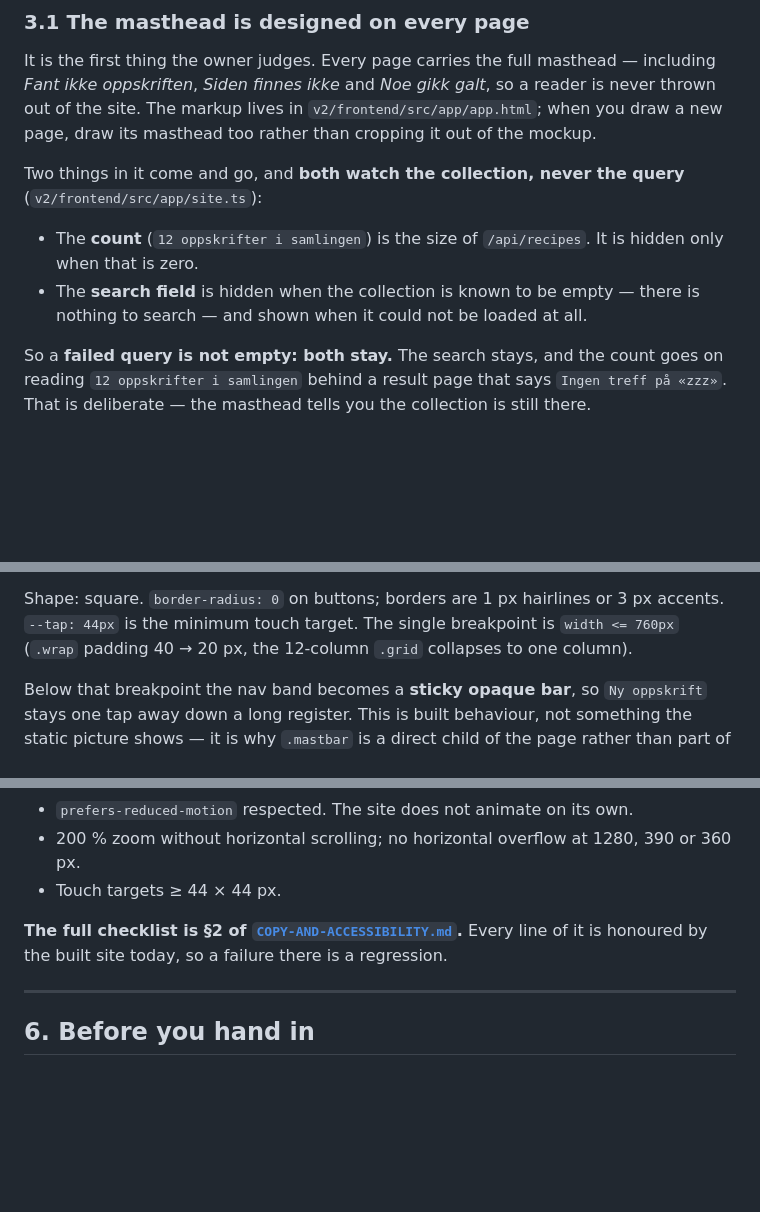
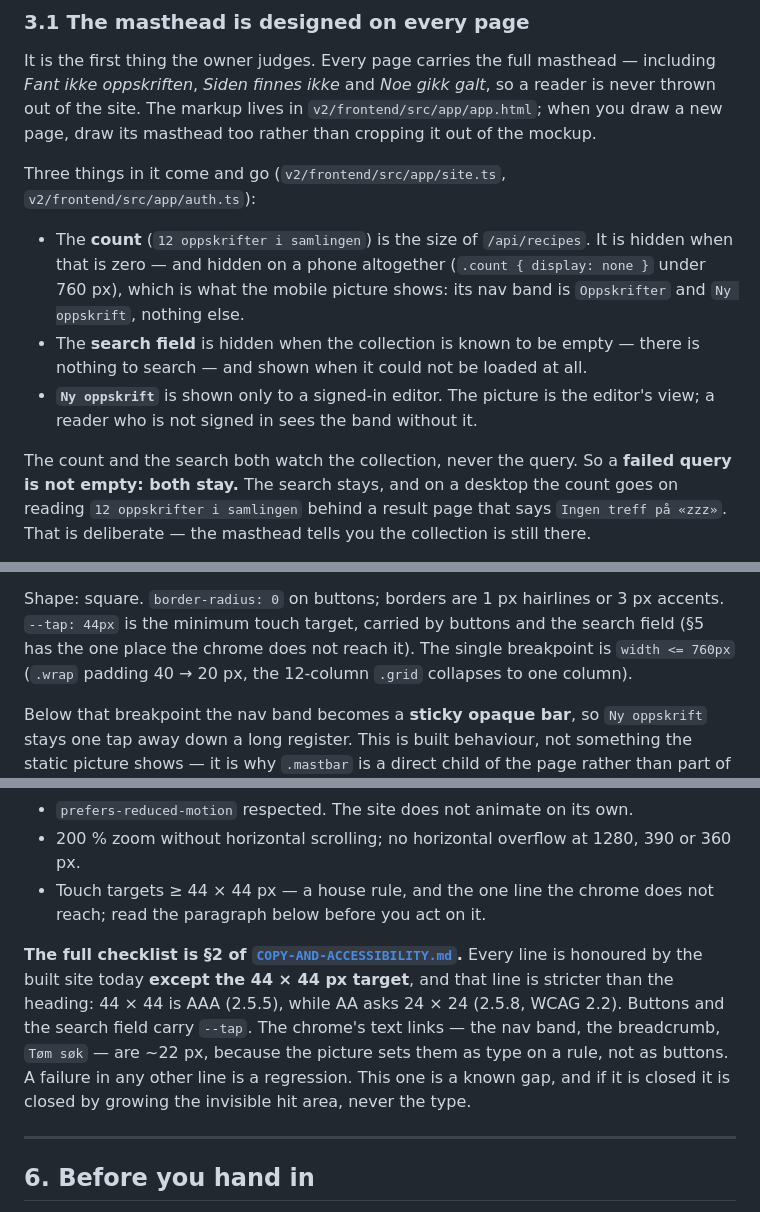
Before and after one commit to tidemann/food-st44, a Markdown page: docs/design/DESIGN-GUIDE.md, 3 parts joined by grey strips. GitHub-like rendering; blank space fills up the shorter version.

Commit message:
ST-745: the guide stops being stricter than the picture on the masthead and taps
Three corrections from Ida's second review, all in paragraphs the last round
touched:

- §3.1 said the count is hidden "only when that is zero". It is also hidden on
  every phone (`.count { display: none }` under 760 px), which is what the
  mobile picture shows: its nav band is `Oppskrifter` and `Ny oppskrift`.
- §3.1 counted two variable elements; `Ny oppskrift` is a third, behind
  `auth.isEditor()`. The picture is the editor's view.
- §5 and §2 of the appendix claimed every checklist line is honoured today.
  The 44 x 44 px target is not: `--tap` reaches `.btn` and `.search-field`
  only, and the chrome's text links are ~22 px because the picture sets them
  as type on a rule. The line is also AAA (2.5.5), not the AA it sat under.
  Recorded as a known gap that is closed by growing the hit area, never the
  type.

Also tidied the `role="search"` landmark line, which still described v1's
per-template header.

Co-Authored-By: Claude Opus 5 <noreply@anthropic.com>

```diff
--- a/docs/design/DESIGN-GUIDE.md
+++ b/docs/design/DESIGN-GUIDE.md
@@ -124,15 +124,19 @@ It is the first thing the owner judges. Every page carries the full masthead —
 out of the site. The markup lives in `v2/frontend/src/app/app.html`; when you draw a new page,
 draw its masthead too rather than cropping it out of the mockup.
 
-Two things in it come and go, and **both watch the collection, never the query**
-(`v2/frontend/src/app/site.ts`):
+Three things in it come and go (`v2/frontend/src/app/site.ts`, `v2/frontend/src/app/auth.ts`):
 
-- The **count** (`12 oppskrifter i samlingen`) is the size of `/api/recipes`. It is hidden only
-  when that is zero.
+- The **count** (`12 oppskrifter i samlingen`) is the size of `/api/recipes`. It is hidden when
+  that is zero — and hidden on a phone altogether (`.count { display: none }` under 760 px),
+  which is what the mobile picture shows: its nav band is `Oppskrifter` and `Ny oppskrift`,
+  nothing else.
 - The **search field** is hidden when the collection is known to be empty — there is nothing to
   search — and shown when it could not be loaded at all.
+- **`Ny oppskrift`** is shown only to a signed-in editor. The picture is the editor's view; a
+  reader who is not signed in sees the band without it.
 
-So a **failed query is not empty: both stay.** The search stays, and the count goes on reading
+The count and the search both watch the collection, never the query. So a **failed query is not
+empty: both stay.** The search stays, and on a desktop the count goes on reading
 `12 oppskrifter i samlingen` behind a result page that says `Ingen treff på «zzz»`. That is
 deliberate — the masthead tells you the collection is still there.
 
@@ -219,7 +223,8 @@ run ≈46 px desktop / 34 px at ≤760 px; interface text 16 px body, 14.5 px sm
 12.5 px buttons and hints, with letter-spacing only on the small uppercase-ish labels.
 
 Shape: square. `border-radius: 0` on buttons; borders are 1 px hairlines or 3 px accents.
-`--tap: 44px` is the minimum touch target. The single breakpoint is `width <= 760px`
+`--tap: 44px` is the minimum touch target, carried by buttons and the search field (§5 has the
+one place the chrome does not reach it). The single breakpoint is `width <= 760px`
 (`.wrap` padding 40 → 20 px, the 12-column `.grid` collapses to one column).
 
 Below that breakpoint the nav band becomes a **sticky opaque bar**, so `Ny oppskrift` stays one
@@ -248,10 +253,16 @@ Before a design is delivered or a UI PR is opened:
   Never colour alone.
 - `prefers-reduced-motion` respected. The site does not animate on its own.
 - 200 % zoom without horizontal scrolling; no horizontal overflow at 1280, 390 or 360 px.
-- Touch targets ≥ 44 × 44 px.
+- Touch targets ≥ 44 × 44 px — a house rule, and the one line the chrome does not reach; read
+  the paragraph below before you act on it.
 
 **The full checklist is §2 of [`COPY-AND-ACCESSIBILITY.md`](COPY-AND-ACCESSIBILITY.md).** Every
-line of it is honoured by the built site today, so a failure there is a regression.
+line is honoured by the built site today **except the 44 × 44 px target**, and that line is
+stricter than the heading: 44 × 44 is AAA (2.5.5), while AA asks 24 × 24 (2.5.8, WCAG 2.2).
+Buttons and the search field carry `--tap`. The chrome's text links — the nav band, the
+breadcrumb, `Tøm søk` — are ~22 px, because the picture sets them as type on a rule, not as
+buttons. A failure in any other line is a regression. This one is a known gap, and if it is
+closed it is closed by growing the invisible hit area, never the type.
 
 ---
 
```
Also changed, not shown: docs/design/COPY-AND-ACCESSIBILITY.md (+12 -3 lines).
